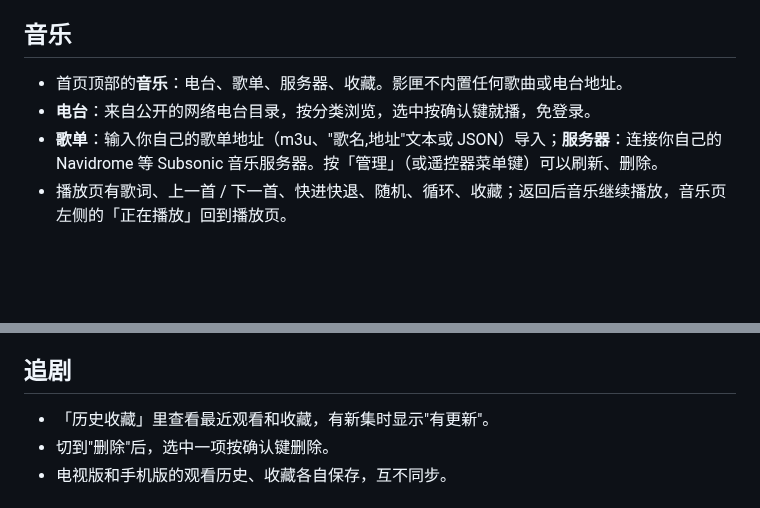
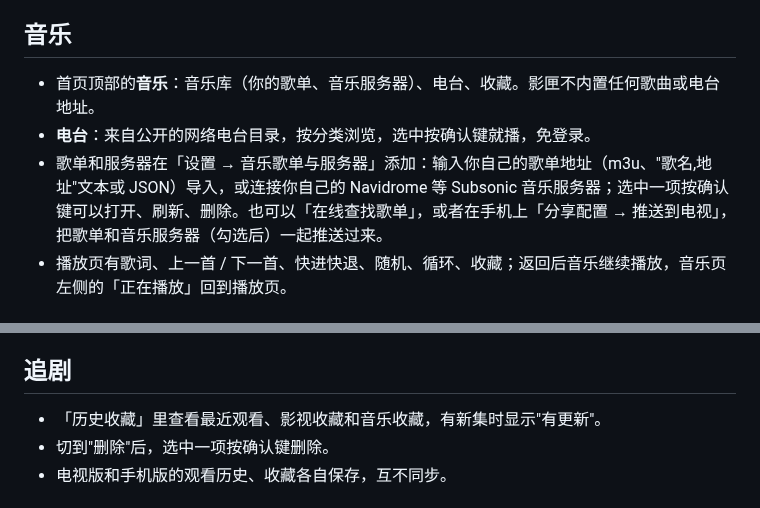
Before and after one commit to xiaotaitech/yingxia-release, a Markdown page: HELP-TV.md, 2 parts joined by grey strips. Rendered like a GitHub page; blank space fills up the shorter version.

Commit message:
电视版使用帮助（0.7.0）

```diff
--- a/HELP-TV.md
+++ b/HELP-TV.md
@@ -33,9 +33,9 @@
 
 ## 音乐
 
-- 首页顶部的**音乐**：电台、歌单、服务器、收藏。影匣不内置任何歌曲或电台地址。
+- 首页顶部的**音乐**：音乐库（你的歌单、音乐服务器）、电台、收藏。影匣不内置任何歌曲或电台地址。
 - **电台**：来自公开的网络电台目录，按分类浏览，选中按确认键就播，免登录。
-- **歌单**：输入你自己的歌单地址（m3u、"歌名,地址"文本或 JSON）导入；**服务器**：连接你自己的 Navidrome 等 Subsonic 音乐服务器。按「管理」（或遥控器菜单键）可以刷新、删除。
+- 歌单和服务器在「设置 → 音乐歌单与服务器」添加：输入你自己的歌单地址（m3u、"歌名,地址"文本或 JSON）导入，或连接你自己的 Navidrome 等 Subsonic 音乐服务器；选中一项按确认键可以打开、刷新、删除。也可以「在线查找歌单」，或者在手机上「分享配置 → 推送到电视」，把歌单和音乐服务器（勾选后）一起推送过来。
 - 播放页有歌词、上一首 / 下一首、快进快退、随机、循环、收藏；返回后音乐继续播放，音乐页左侧的「正在播放」回到播放页。
 
 ## 播放
@@ -51,7 +51,7 @@
 
 ## 追剧
 
-- 「历史收藏」里查看最近观看和收藏，有新集时显示"有更新"。
+- 「历史收藏」里查看最近观看、影视收藏和音乐收藏，有新集时显示"有更新"。
 - 切到"删除"后，选中一项按确认键删除。
 - 电视版和手机版的观看历史、收藏各自保存，互不同步。
 
```
